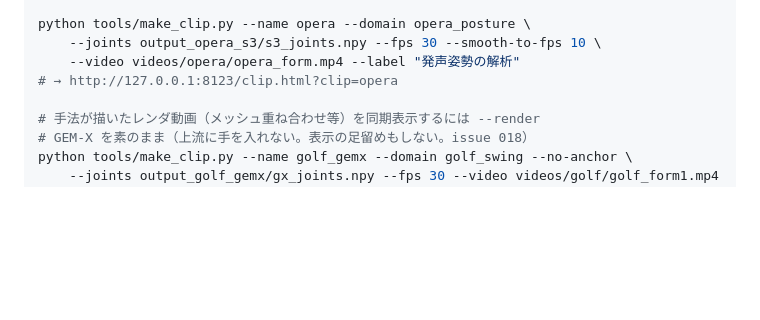
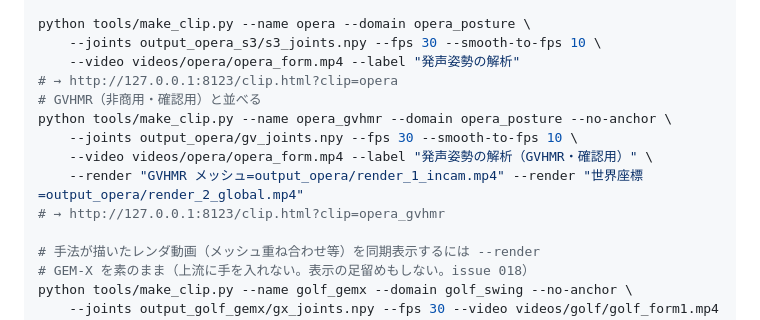
Before and after one commit to TIshow/form-checker-mvp, a Markdown page: web/README.md, the part around the change. Rendered like a GitHub page; blank space fills up the shorter version.

Commit message:
Add the GVHMR opera clip (verification only) next to the SAM 3D Body one
Co-Authored-By: Claude Fable 5.1 <noreply@anthropic.com>

```diff
--- a/web/README.md
+++ b/web/README.md
@@ -174,6 +174,12 @@ python tools/make_clip.py --name opera --domain opera_posture \
     --joints output_opera_s3/s3_joints.npy --fps 30 --smooth-to-fps 10 \
     --video videos/opera/opera_form.mp4 --label "発声姿勢の解析"
 # → http://127.0.0.1:8123/clip.html?clip=opera
+# GVHMR（非商用・確認用）と並べる
+python tools/make_clip.py --name opera_gvhmr --domain opera_posture --no-anchor \
+    --joints output_opera/gv_joints.npy --fps 30 --smooth-to-fps 10 \
+    --video videos/opera/opera_form.mp4 --label "発声姿勢の解析（GVHMR・確認用）" \
+    --render "GVHMR メッシュ=output_opera/render_1_incam.mp4" --render "世界座標=output_opera/render_2_global.mp4"
+# → http://127.0.0.1:8123/clip.html?clip=opera_gvhmr
 
 # 手法が描いたレンダ動画（メッシュ重ね合わせ等）を同期表示するには --render
 # GEM-X を素のまま（上流に手を入れない。表示の足留めもしない。issue 018）
```
